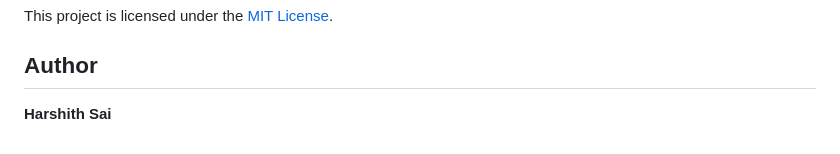
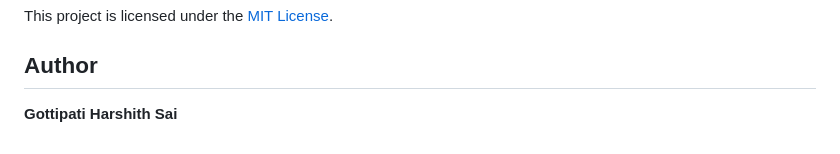
Before and after one commit to Harshith0308/bankers-algorithm-simulator, a Markdown page: README.md, the part around the change. GitHub-like rendering.

Commit message:
Standardize author name in README

```diff
--- a/README.md
+++ b/README.md
@@ -138,4 +138,4 @@ This project is licensed under the [MIT License](LICENSE).
 
 ## Author
 
-**Harshith Sai**
+**Gottipati Harshith Sai**
```
